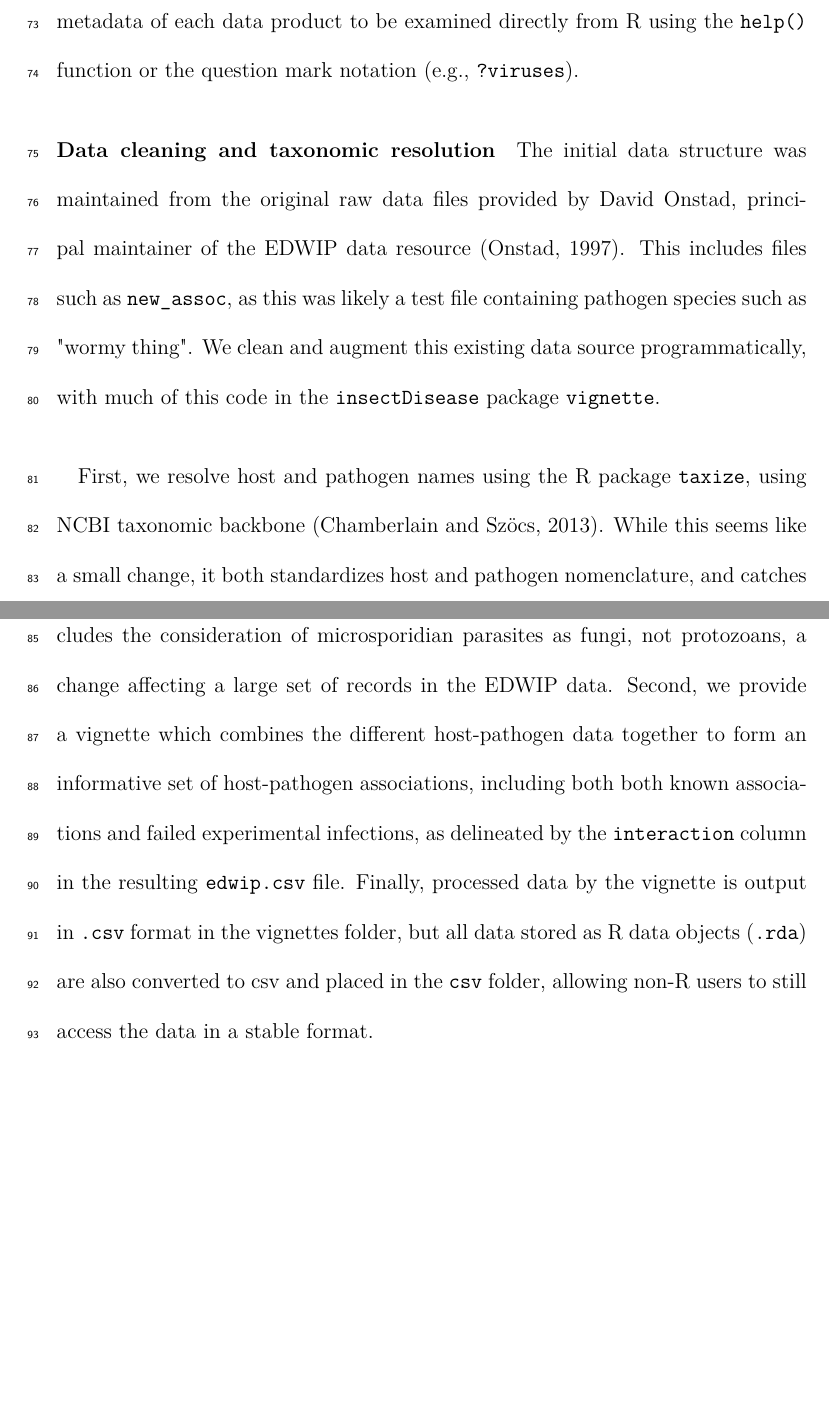
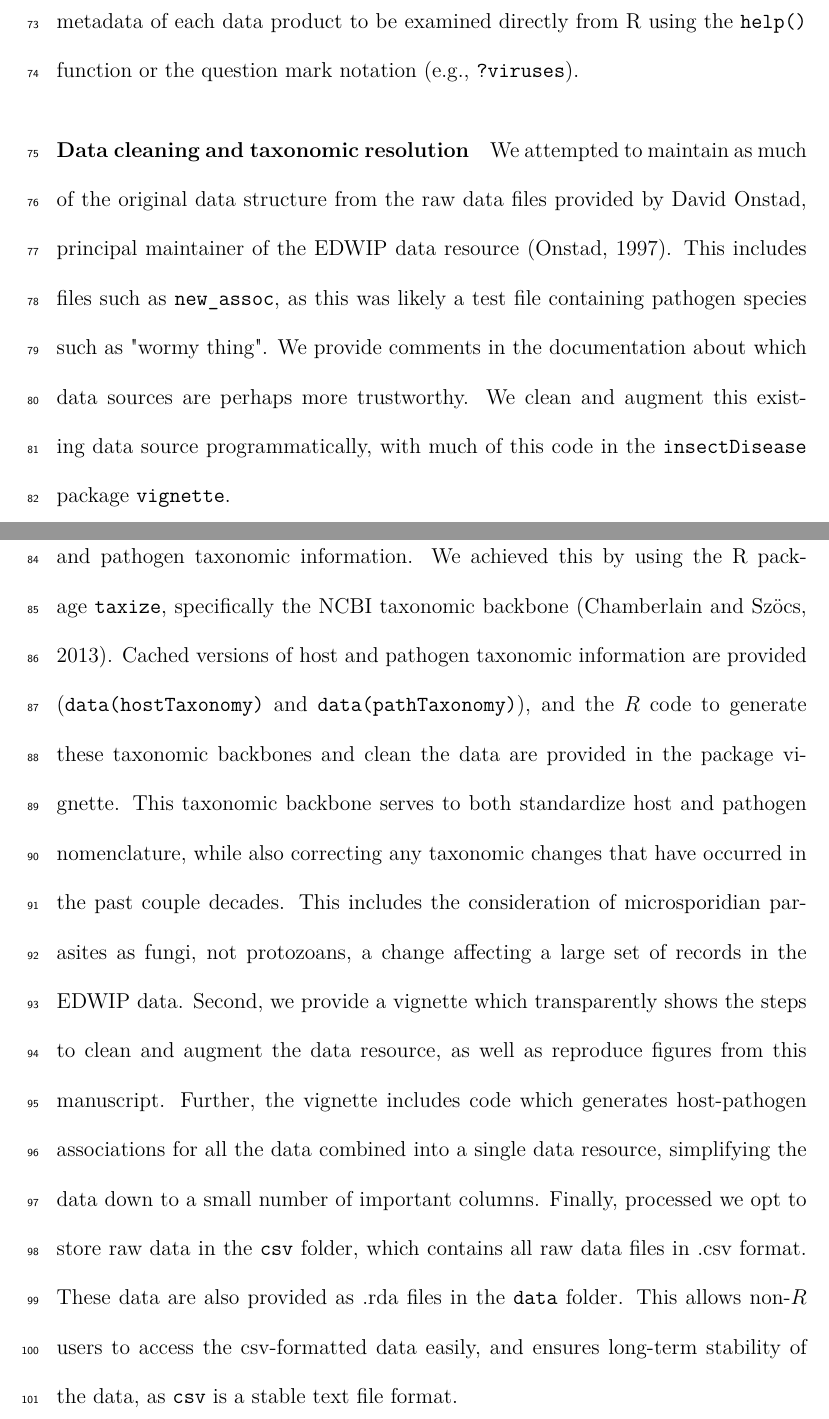
Before and after one commit to viralemergence/insectDisease, a LaTeX document (manuscript/manuscript.tex): two parts of pages 6 and 7 of 13, joined at a grey line, cut so that both start at the same text, the shorter picture padded with empty space. Compiled offline with XeLaTeX.

Commit message:
updates to vignette

```diff
--- a/manuscript/manuscript.tex
+++ b/manuscript/manuscript.tex
@@ -216,12 +216,12 @@ Differences in features across the data on different pathogen types (e.g., \text
 
 \paragraph*{Data cleaning and taxonomic resolution}
 
-The initial data structure was maintained from the original raw data files provided by David Onstad, principal maintainer of the EDWIP data resource \citep{onstad1997}. This includes files such as \texttt{new\_assoc}, as this was likely a test file containing pathogen species such as "wormy thing". We clean and augment this existing data source programmatically, with much of this code in the \texttt{insectDisease} package \texttt{vignette}.
+We attempted to maintain as much of the original data structure from the raw data files provided by David Onstad, principal maintainer of the EDWIP data resource \citep{onstad1997}. This includes files such as \texttt{new\_assoc}, as this was likely a test file containing pathogen species such as "wormy thing". We provide comments in the documentation about which data sources are perhaps more trustworthy. We clean and augment this existing data source programmatically, with much of this code in the \texttt{insectDisease} package \texttt{vignette}.
 
 
 
 \paragraph*{}
-First, we resolve host and pathogen names using the R package \texttt{taxize}, using NCBI taxonomic backbone \citep{chamberlain2013}. While this seems like a small change, it both standardizes host and pathogen nomenclature, and catches any taxonomic changes that have occurred in the past couple decades. This includes the consideration of microsporidian parasites as fungi, not protozoans, a change affecting a large set of records in the EDWIP data. Second, we provide a vignette which combines the different host-pathogen data together to form an informative set of host-pathogen associations, including both both known associations and failed experimental infections, as delineated by the \texttt{interaction} column in the resulting \texttt{edwip.csv} file. Finally, processed data by the vignette is output in \texttt{.csv} format in the vignettes folder, but all data stored as R data objects (\texttt{.rda}) are also converted to csv and placed in the \texttt{csv} folder, allowing non-R users to still access the data in a stable format.
+The first, and perhaps most important augmentation, is the resolution of host and pathogen taxonomic information. We achieved this by using the R package \texttt{taxize}, specifically the NCBI taxonomic backbone \citep{chamberlain2013}. Cached versions of host and pathogen taxonomic information are provided (\texttt{data(hostTaxonomy)} and \texttt{data(pathTaxonomy)}), and the $R$ code to generate these taxonomic backbones and clean the data are provided in the package vignette. This taxonomic backbone serves to both standardize host and pathogen nomenclature, while also correcting any taxonomic changes that have occurred in the past couple decades. This includes the consideration of microsporidian parasites as fungi, not protozoans, a change affecting a large set of records in the EDWIP data. Second, we provide a vignette which transparently shows the steps to clean and augment the data resource, as well as reproduce figures from this manuscript. Further, the vignette includes code which generates host-pathogen associations for all the data combined into a single data resource, simplifying the data down to a small number of important columns. Finally, processed we opt to store raw data in the \texttt{csv} folder, which contains all raw data files in .csv format. These data are also provided as .rda files in the \texttt{data} folder. This allows non-$R$ users to access the csv-formatted data easily, and ensures long-term stability of the data, as \texttt{csv} is a stable text file format.
 
 
 
```
Also changed, not shown: manuscript/Figures/corPlot.pdf, manuscript/Figures/corPlot.svg, manuscript/manuscript.tex (2 more changed lines), 1 other file.
